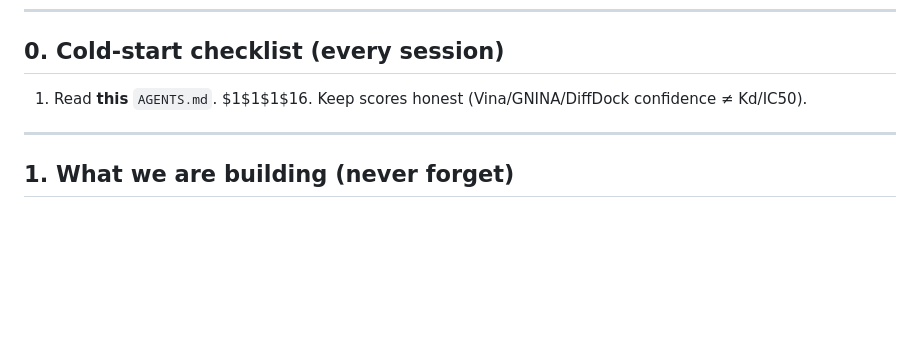
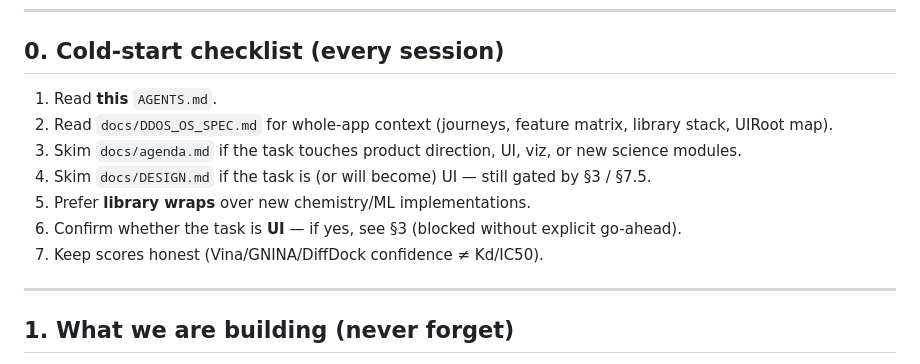
Before and after one commit to Memeh007/CrossBind, a Markdown page: AGENTS.md, the part around the change. Rendered like a GitHub page; blank space fills up the shorter version.

Commit message:
docs: repair AGENTS.md cold-start checklist after bad regex

```diff
--- a/AGENTS.md
+++ b/AGENTS.md
@@ -15,7 +15,12 @@ If anything here conflicts with a casual chat request, follow this file unless A
 ## 0. Cold-start checklist (every session)
 
 1. Read **this** `AGENTS.md`.
-$1$1$1$16. Keep scores honest (Vina/GNINA/DiffDock confidence ≠ Kd/IC50).
+2. Read `docs/DDOS_OS_SPEC.md` for whole-app context (journeys, feature matrix, library stack, UIRoot map).
+3. Skim `docs/agenda.md` if the task touches product direction, UI, viz, or new science modules.
+4. Skim `docs/DESIGN.md` if the task is (or will become) UI — still gated by §3 / §7.5.
+5. Prefer **library wraps** over new chemistry/ML implementations.
+6. Confirm whether the task is **UI** — if yes, see §3 (blocked without explicit go-ahead).
+7. Keep scores honest (Vina/GNINA/DiffDock confidence ≠ Kd/IC50).
 
 ---
 
```
